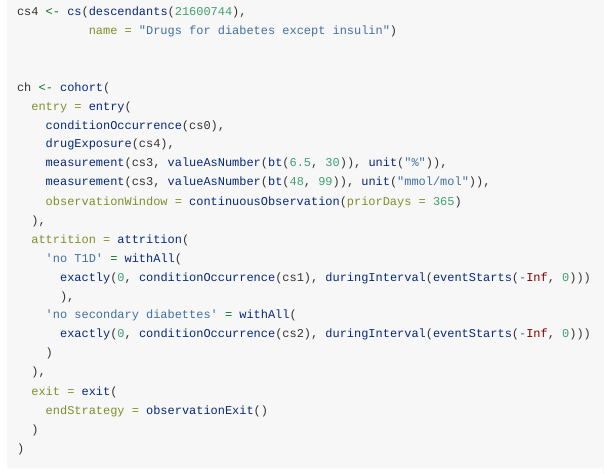
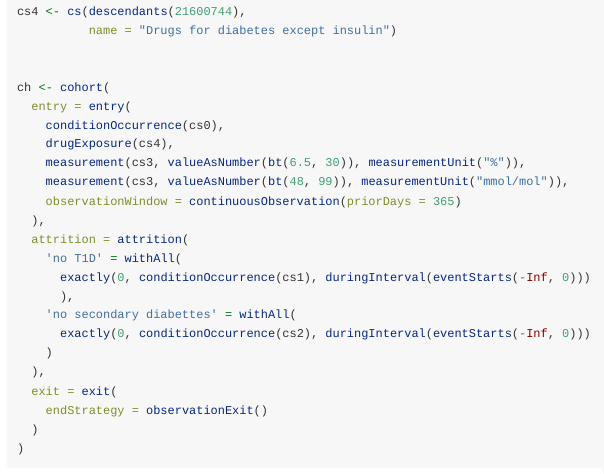
Before and after one commit to OHDSI/Capr, an R Markdown document (vignettes/Examples.Rmd): the page in a window 1100 px wide, from 1810 px down. Rendered offline with R 4.5, knitr and Pandoc, with nearby package versions; long lines of code are wrapped.

Commit message:
add unit test for op and change unit to measurementUnit

```diff
--- a/vignettes/Examples.Rmd
+++ b/vignettes/Examples.Rmd
@@ -161,8 +161,8 @@ ch <- cohort(
   entry = entry(
     conditionOccurrence(cs0),
     drugExposure(cs4),
-    measurement(cs3, valueAsNumber(bt(6.5, 30)), unit("%")),
-    measurement(cs3, valueAsNumber(bt(48, 99)), unit("mmol/mol")),
+    measurement(cs3, valueAsNumber(bt(6.5, 30)), measurementUnit("%")),
+    measurement(cs3, valueAsNumber(bt(48, 99)), measurementUnit("mmol/mol")),
     observationWindow = continuousObservation(priorDays = 365)
   ),
   attrition = attrition(
```
Also changed, not shown: 3 other files.
